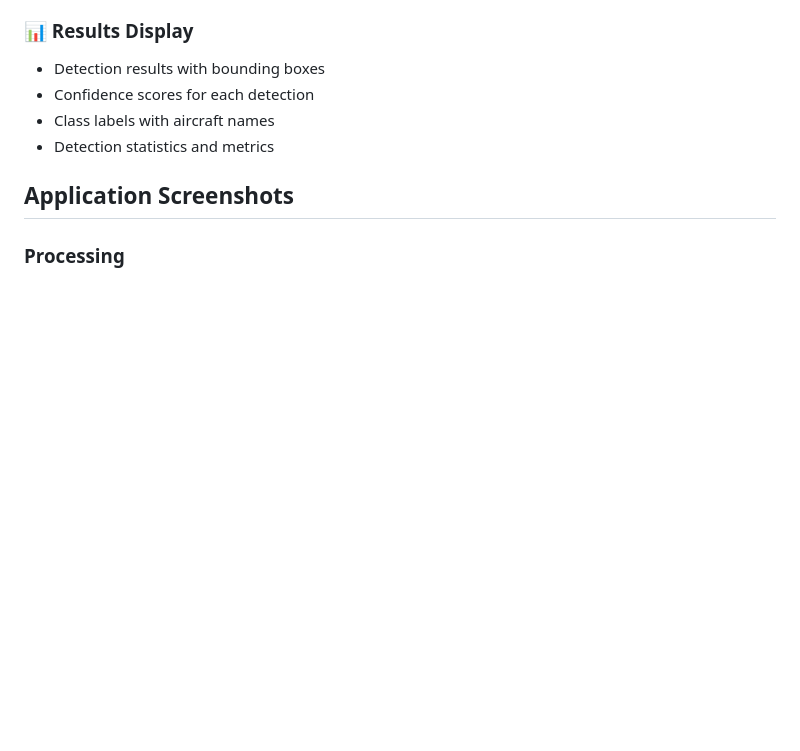
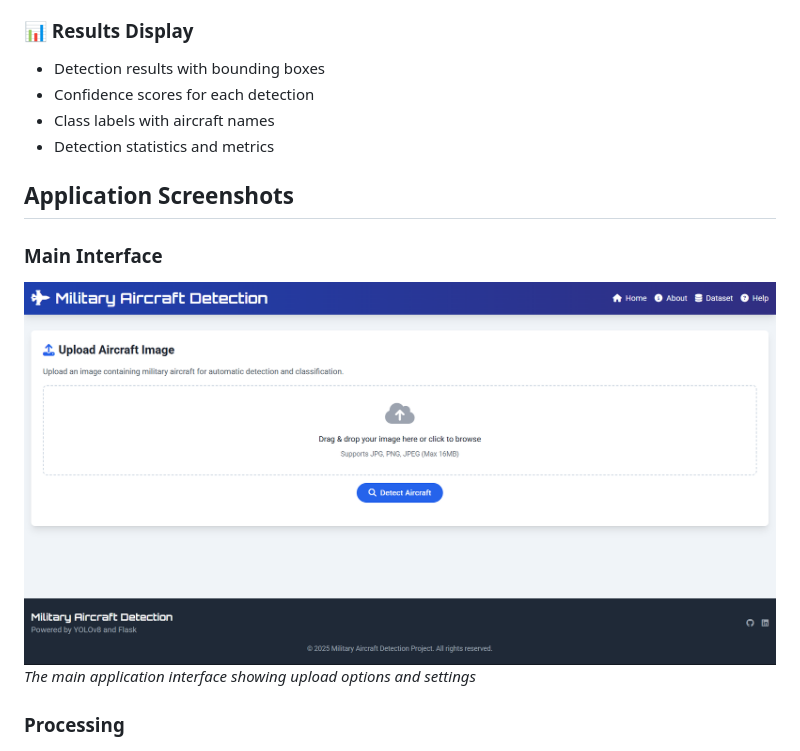
Before and after one commit to rishiakkala/Aircraft-Detection-Using-YOLOv8, a Markdown page: README.md, the part around the change. Rendered like a GitHub page; blank space fills up the shorter version.

```diff
--- a/README.md
+++ b/README.md
@@ -191,6 +191,10 @@ The interactive web application provides the following functionality:
 
 ## Application Screenshots
 
+### Main Interface
+![Main Interface](screenshots/main_interface.png)
+*The main application interface showing upload options and settings*
+
 ### Processing
 ![Main Interface](screenshots/processing.png)
 *To detect the aircraft it will be proceesed*
```
